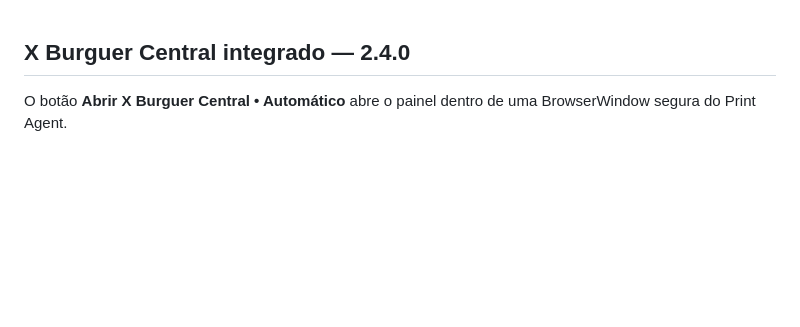
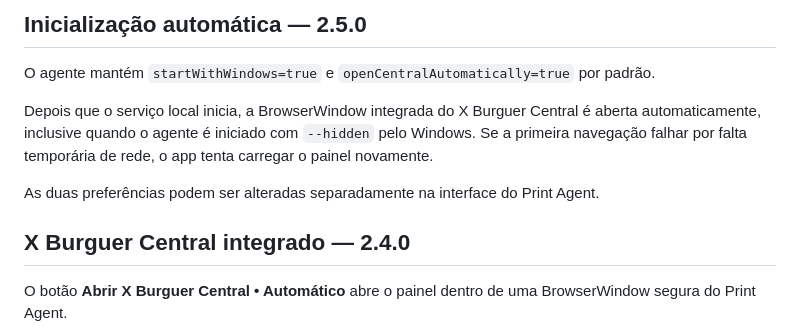
Before and after one commit to atendimentoxburguer-arch/xburguer-central, a Markdown page: apps/print-agent/README.md, the part around the change. Rendered like a GitHub page; blank space fills up the shorter version.

Commit message:
Print Agent 2.5.0: documentar zero clique

```diff
--- a/apps/print-agent/README.md
+++ b/apps/print-agent/README.md
@@ -1,3 +1,12 @@
+## Inicialização automática — 2.5.0
+
+O agente mantém `startWithWindows=true` e `openCentralAutomatically=true` por padrão.
+
+Depois que o serviço local inicia, a BrowserWindow integrada do X Burguer Central é aberta automaticamente, inclusive quando o agente é iniciado com `--hidden` pelo Windows. Se a primeira navegação falhar por falta temporária de rede, o app tenta carregar o painel novamente.
+
+As duas preferências podem ser alteradas separadamente na interface do Print Agent.
+
+
 ## X Burguer Central integrado — 2.4.0
 
 O botão **Abrir X Burguer Central • Automático** abre o painel dentro de uma BrowserWindow segura do Print Agent.
```
